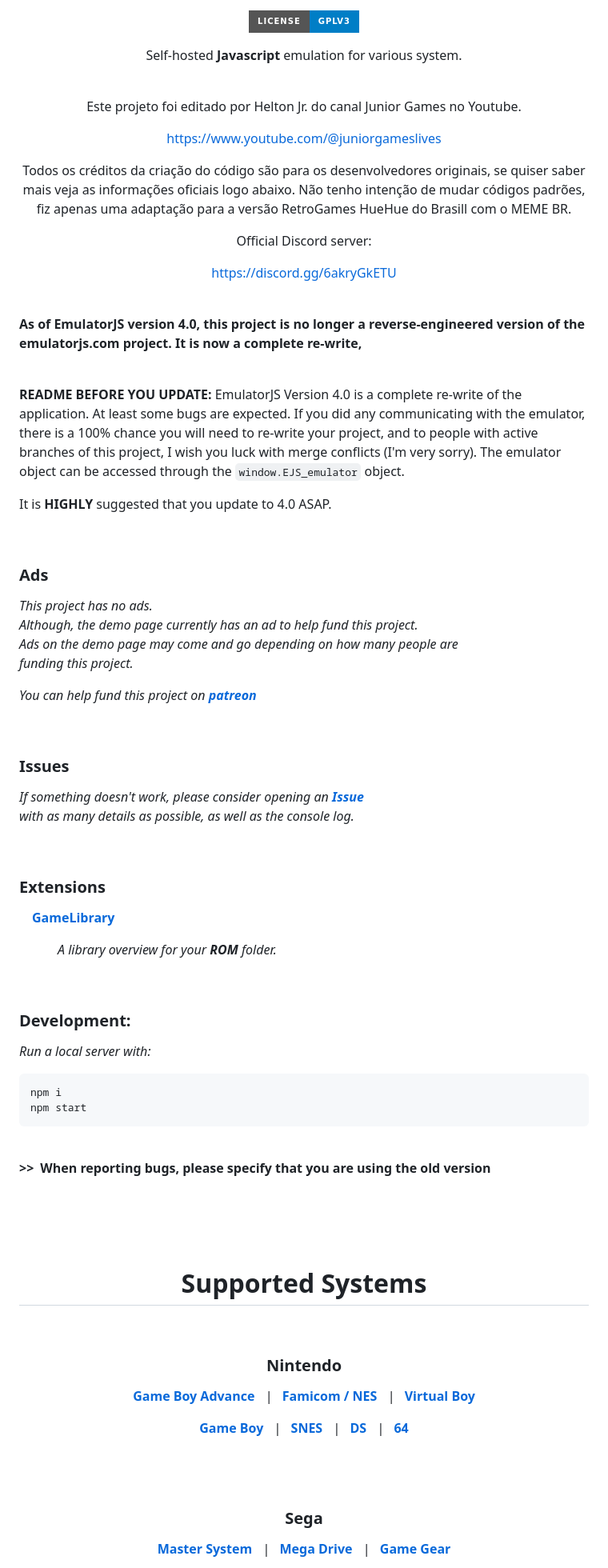
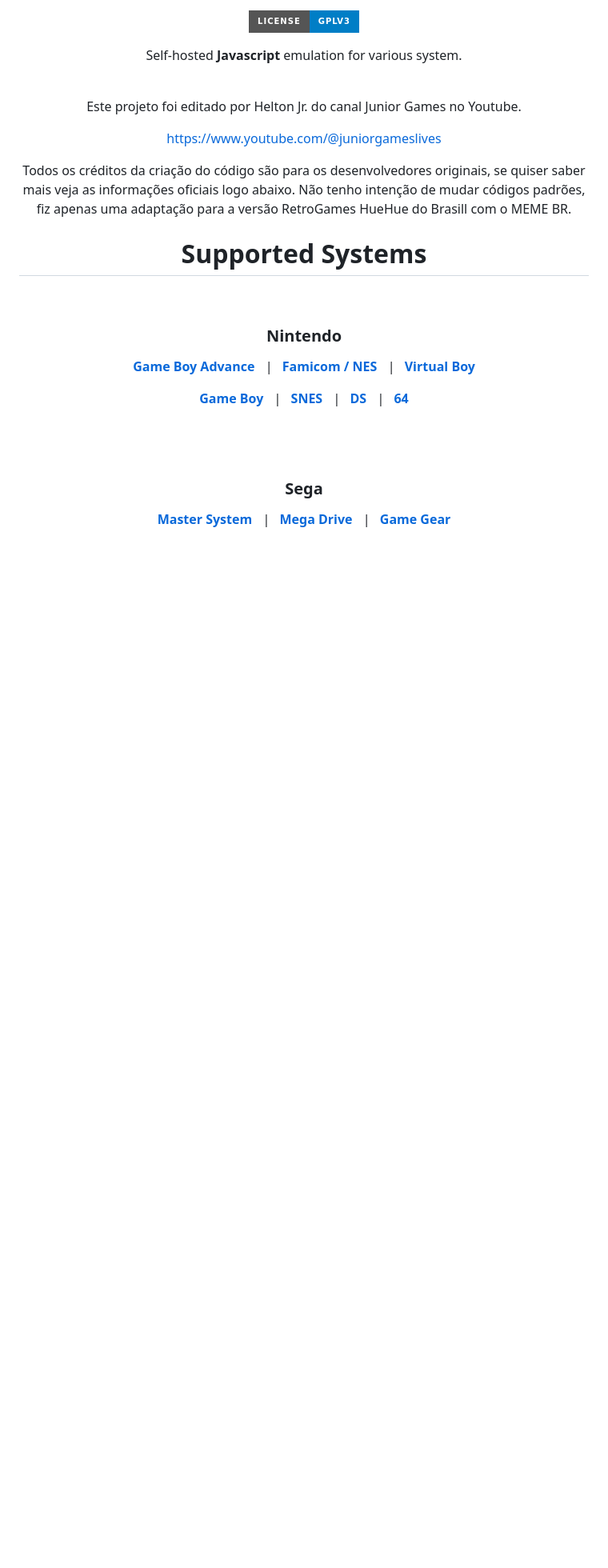
Before and after one commit to JuniorGames/RAHueHue, a Markdown page: README.md, the part around the change. Shown: that part at 80% size. Drawn GitHub-style; badges without logos; blank space fills up the shorter version.

````diff
--- a/README.md
+++ b/README.md
@@ -19,67 +19,6 @@ Este projeto foi editado por Helton Jr. do canal Junior Games no Youtube.
 https://www.youtube.com/@juniorgameslives
 
 Todos os créditos da criação do código são para os desenvolvedores originais, se quiser saber mais veja as informações oficiais logo abaixo. Não tenho intenção de mudar códigos padrões, fiz apenas uma adaptação para a versão RetroGames HueHue do Brasill com o MEME BR.
-
-Official Discord server:
-
-https://discord.gg/6akryGkETU
-
-</div>
-
-<br>
-
-**As of EmulatorJS version 4.0, this project is no longer a reverse-engineered version of the emulatorjs.com project. It is now a complete re-write,**
-
-<br>
-
-**README BEFORE YOU UPDATE:** EmulatorJS Version 4.0 is a complete re-write of the application. At least some bugs are expected. If you did any communicating with the emulator, there is a 100% chance you will need to re-write your project, and to people with active branches of this project, I wish you luck with merge conflicts (I'm very sorry). The emulator object can be accessed through the `window.EJS_emulator` object.
-
-It is **HIGHLY** suggested that you update to 4.0 ASAP.
-
-<br>
-
-### Ads
-
-*This project has no ads.* <br>
-*Although, the demo page currently has an ad to help fund this project.* <br>
-*Ads on the demo page may come and go depending on how many people are* <br>
-*funding this project.* <br>
-
-*You can help fund this project on* ***[patreon]***
-
-<br>
-
-
-### Issues
-
-*If something doesn't work, please consider opening an* ***[Issue]*** <br>
-*with as many details as possible, as well as the console log.*
-
-<br>
-
-### Extensions
-
- **[GameLibrary]**
-
-   *A library overview for your **ROM** folder.*
-
-<br>
-
-### Development:
-
-*Run a local server with:*
-```
-npm i
-npm start
-```
-
-<br>
-
-**>> When reporting bugs, please specify that you are using the old version**
-
-<br>
-<br>
-<br>
 
 <h1 align = center>Supported Systems</h1>
 
````
